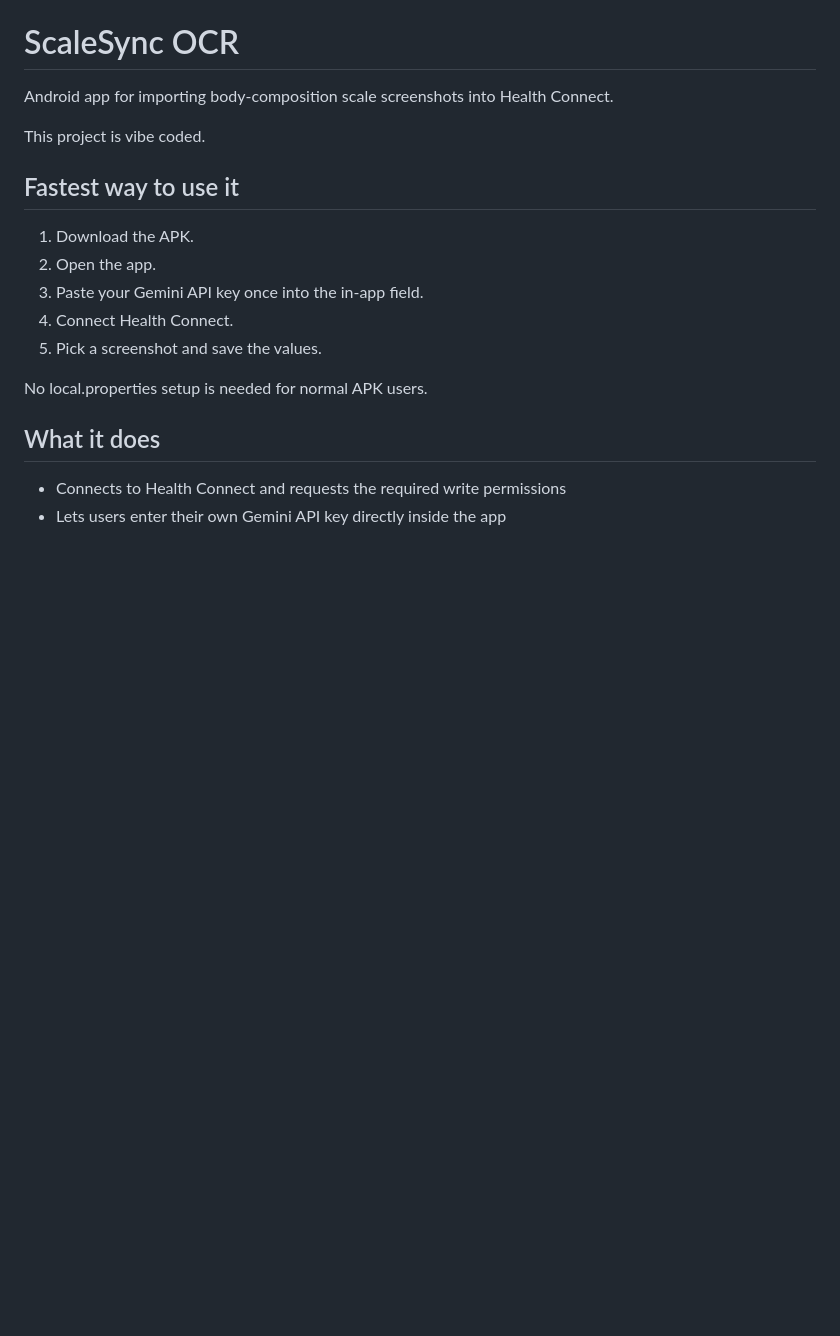
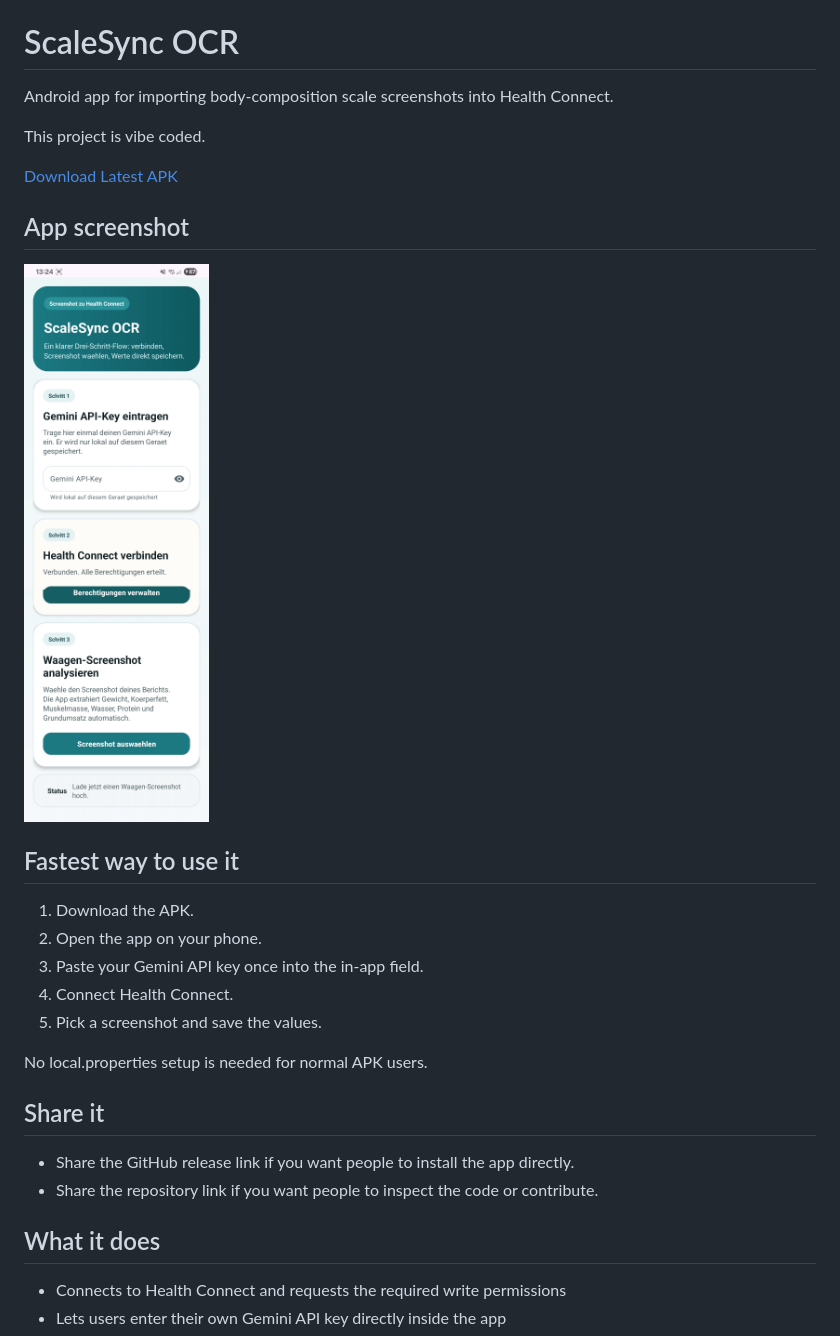
Before and after one commit to AWEplaysStuff/scalesync-ocr, a Markdown page: README.md, the part around the change. GitHub-like rendering; pictures changed too: docs/screenshots/app-home.jpg (added); blank space fills up the shorter version.

Commit message:
Improve repo presentation with screenshot

```diff
--- a/README.md
+++ b/README.md
@@ -4,15 +4,26 @@ Android app for importing body-composition scale screenshots into Health Connect
 
 This project is vibe coded.
 
+[Download Latest APK](https://github.com/AWEplaysStuff/scalesync-ocr/releases/latest)
+
+## App screenshot
+
+![ScaleSync OCR app home screen](docs/screenshots/app-home.jpg)
+
 ## Fastest way to use it
 
 1. Download the APK.
-2. Open the app.
+2. Open the app on your phone.
 3. Paste your Gemini API key once into the in-app field.
 4. Connect Health Connect.
 5. Pick a screenshot and save the values.
 
 No local.properties setup is needed for normal APK users.
+
+## Share it
+
+- Share the GitHub release link if you want people to install the app directly.
+- Share the repository link if you want people to inspect the code or contribute.
 
 ## What it does
 
```
